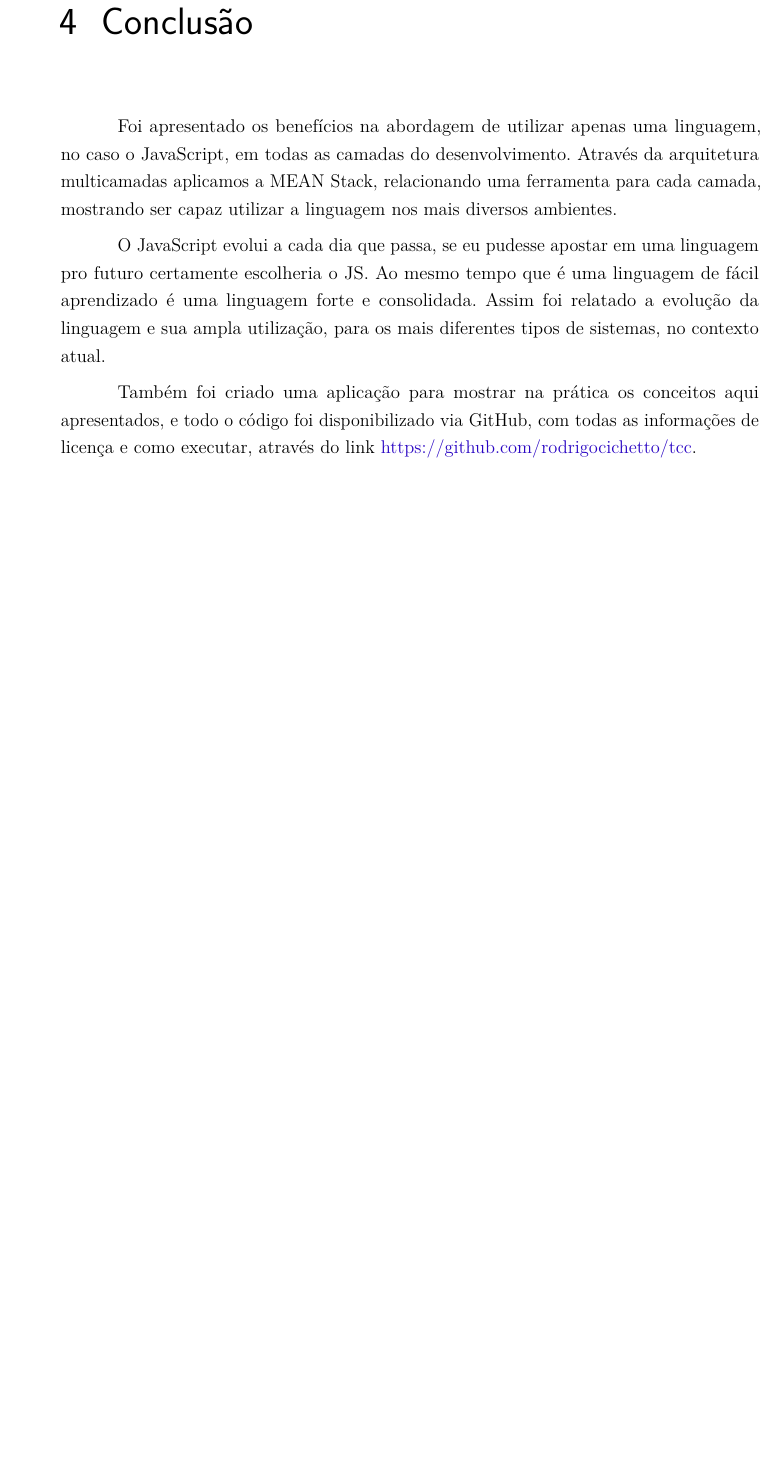
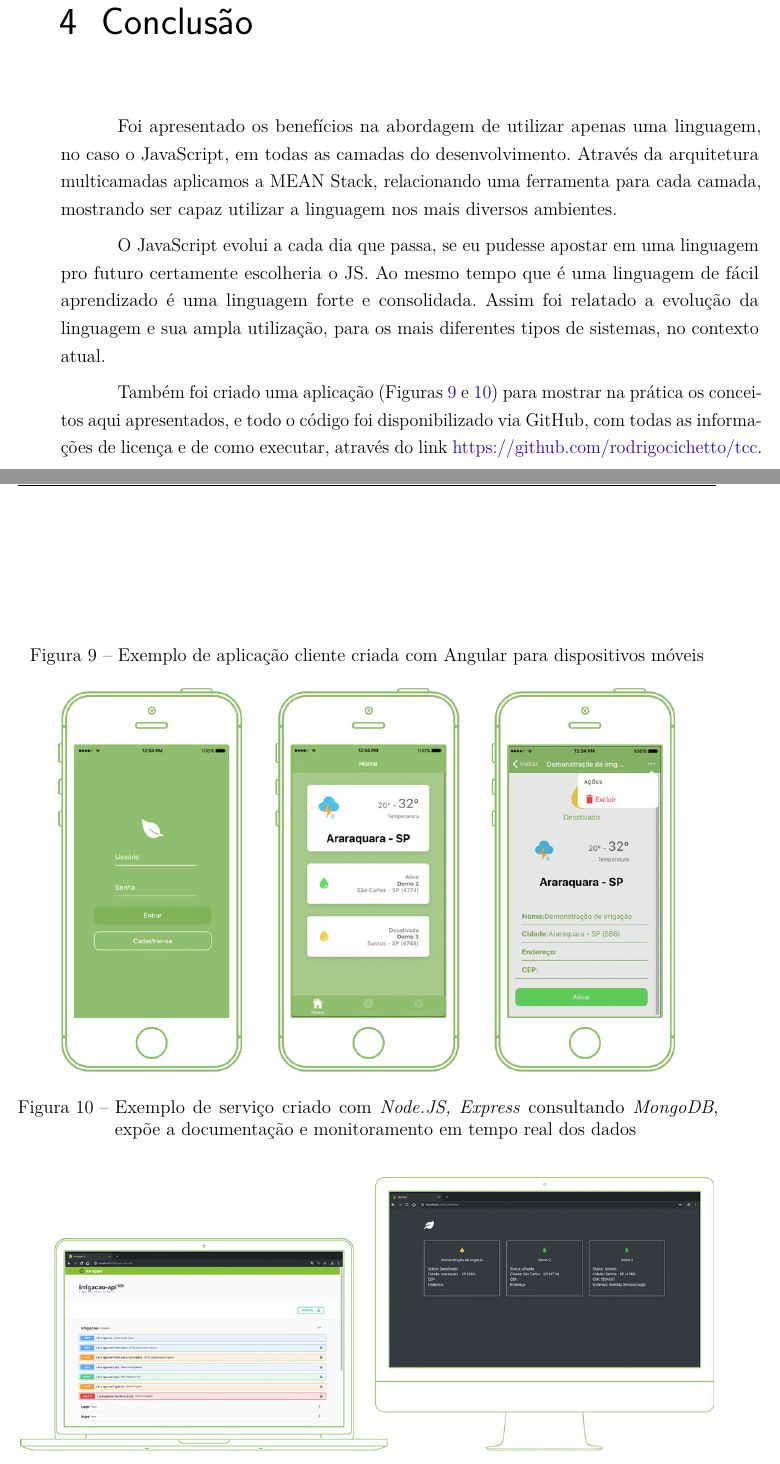
Before and after one commit to rodrigocichetto/tcc, a LaTeX thesis (documento.tex): part of page 43 of 45 before the commit and two parts of pages 43 and 44 of 45 after it, the two joined at a grey line, cut so that both start at the same text, the shorter picture padded with empty space. Compiled offline with pdfLaTeX.

Commit message:
add app images

```diff
--- a/documento.tex
+++ b/documento.tex
@@ -952,7 +952,18 @@ Foi apresentado os benefícios na abordagem de utilizar apenas uma linguagem, no
 
 O JavaScript evolui a cada dia que passa, se eu pudesse apostar em uma linguagem pro futuro certamente escolheria o JS. Ao mesmo tempo que é uma linguagem de fácil aprendizado é uma linguagem forte e consolidada. Assim foi relatado a evolução da linguagem e sua  ampla utilização, para os mais diferentes tipos de sistemas, no contexto atual.
 
-Também foi criado uma aplicação para mostrar na prática os conceitos aqui apresentados, e todo o código foi disponibilizado via GitHub, com todas as informações de licença e como executar, através do link \href{https://github.com/rodrigocichetto/tcc}{https://github.com/rodrigocichetto/tcc}.
+Também foi criado uma aplicação (Figuras \ref{fig:ClientAppExample} e \ref{fig:ServerAppExample}) para mostrar na prática os conceitos aqui apresentados, e todo o código foi disponibilizado via GitHub, com todas as informações de licença e de como executar, através do link \href{https://github.com/rodrigocichetto/tcc}{https://github.com/rodrigocichetto/tcc}.
+
+\begin{figure}[h]
+	\centering
+
+	\caption{Exemplo de aplicação cliente criada com Angular para dispositivos móveis} \label{fig:ClientAppExample}
+    \includegraphics[scale=0.4]{client-app} \\
+
+    \caption{Exemplo de serviço criado com \textit{Node.JS, Express} consultando \textit{MongoDB}, expõe a documentação e monitoramento em tempo real dos dados} \label{fig:ServerAppExample}
+    \includegraphics[scale=0.45]{server-app} \\
+
+\end{figure}
 
 % ----------------------------------------------------------
 % ELEMENTOS PÓS-TEXTUAIS
```
Also changed, not shown: README.md, imagens/client-app.jpg (added), imagens/server-app.jpg (added).
